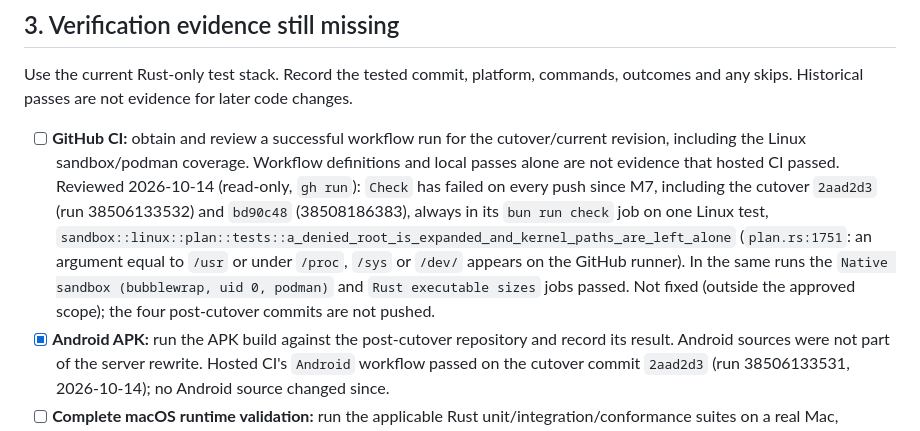
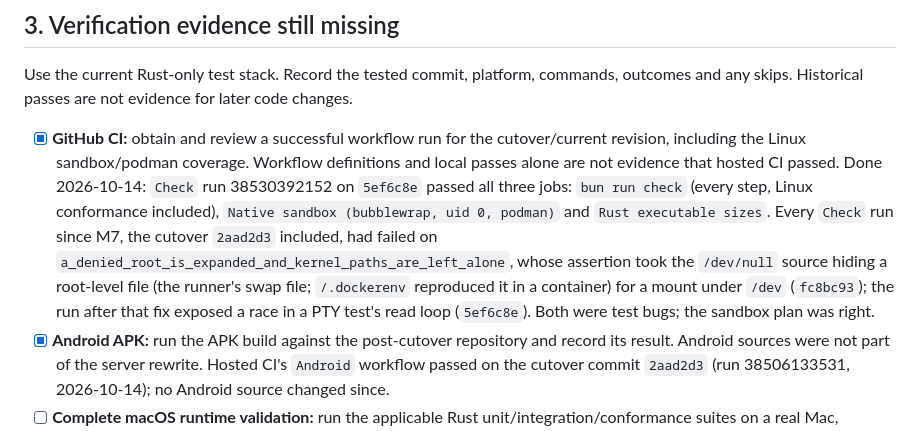
Before and after one commit to iceice666/pirc, a Markdown page: plans/rust-rewrite.md, the part around the change. GitHub-like rendering.

Commit message:
docs(repo/plans): record the passing hosted CI run

```diff
--- a/plans/rust-rewrite.md
+++ b/plans/rust-rewrite.md
@@ -32,7 +32,7 @@ These were explicitly left by M6/M7. The 2026-10-14 documentation review found n
 
 Use the current Rust-only test stack. Record the tested commit, platform, commands, outcomes and any skips. Historical passes are not evidence for later code changes.
 
-- [ ] **GitHub CI:** obtain and review a successful workflow run for the cutover/current revision, including the Linux sandbox/podman coverage. Workflow definitions and local passes alone are not evidence that hosted CI passed. Reviewed 2026-10-14 (read-only, `gh run`): `Check` has failed on every push since M7, including the cutover `2aad2d3` (run 38506133532) and `bd90c48` (38508186383), always in its `bun run check` job on one Linux test, `sandbox::linux::plan::tests::a_denied_root_is_expanded_and_kernel_paths_are_left_alone` (`plan.rs:1751`: an argument equal to `/usr` or under `/proc`, `/sys` or `/dev/` appears on the GitHub runner). In the same runs the `Native sandbox (bubblewrap, uid 0, podman)` and `Rust executable sizes` jobs passed. Not fixed (outside the approved scope); the four post-cutover commits are not pushed.
+- [x] **GitHub CI:** obtain and review a successful workflow run for the cutover/current revision, including the Linux sandbox/podman coverage. Workflow definitions and local passes alone are not evidence that hosted CI passed. Done 2026-10-14: `Check` run 38530392152 on `5ef6c8e` passed all three jobs: `bun run check` (every step, Linux conformance included), `Native sandbox (bubblewrap, uid 0, podman)` and `Rust executable sizes`. Every `Check` run since M7, the cutover `2aad2d3` included, had failed on `a_denied_root_is_expanded_and_kernel_paths_are_left_alone`, whose assertion took the `/dev/null` source hiding a root-level file (the runner's swap file; `/.dockerenv` reproduced it in a container) for a mount under `/dev` (`fc8bc93`); the run after that fix exposed a race in a PTY test's read loop (`5ef6c8e`). Both were test bugs; the sandbox plan was right.
 - [x] **Android APK:** run the APK build against the post-cutover repository and record its result. Android sources were not part of the server rewrite. Hosted CI's `Android` workflow passed on the cutover commit `2aad2d3` (run 38506133531, 2026-10-14); no Android source changed since.
 - [ ] **Complete macOS runtime validation:** run the applicable Rust unit/integration/conformance suites on a real Mac, explicitly reporting platform skips and resolving or dispositioning failures, including the policy test above.
   - 2026-10-14, `5de551b`, macOS 26.5.1 arm64, rustc 1.98.1 and Bun 1.4.2 from `nix develop`, Chromium 150 installed: `bun run check` passes every step up to conformance (version, catalog, browser assets, prettier, `cargo fmt`/`clippy -D warnings`, workspace tests 1110 passed / 0 failed, script tests 8/8, web 284/284, web and release builds). Platform skips: Linux-only tests (`cfg(target_os = "linux")`: the bubblewrap backend, its uid-0/real-root cases, `/proc` checks) are not built.
```
